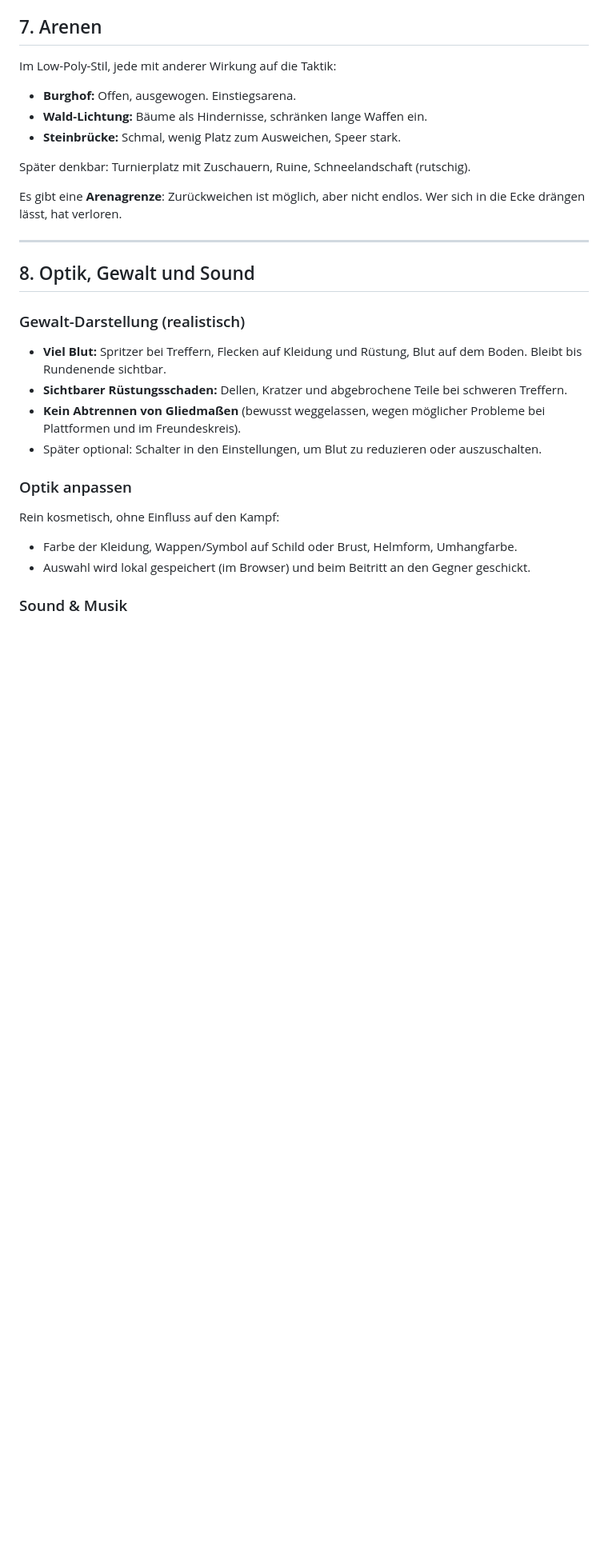
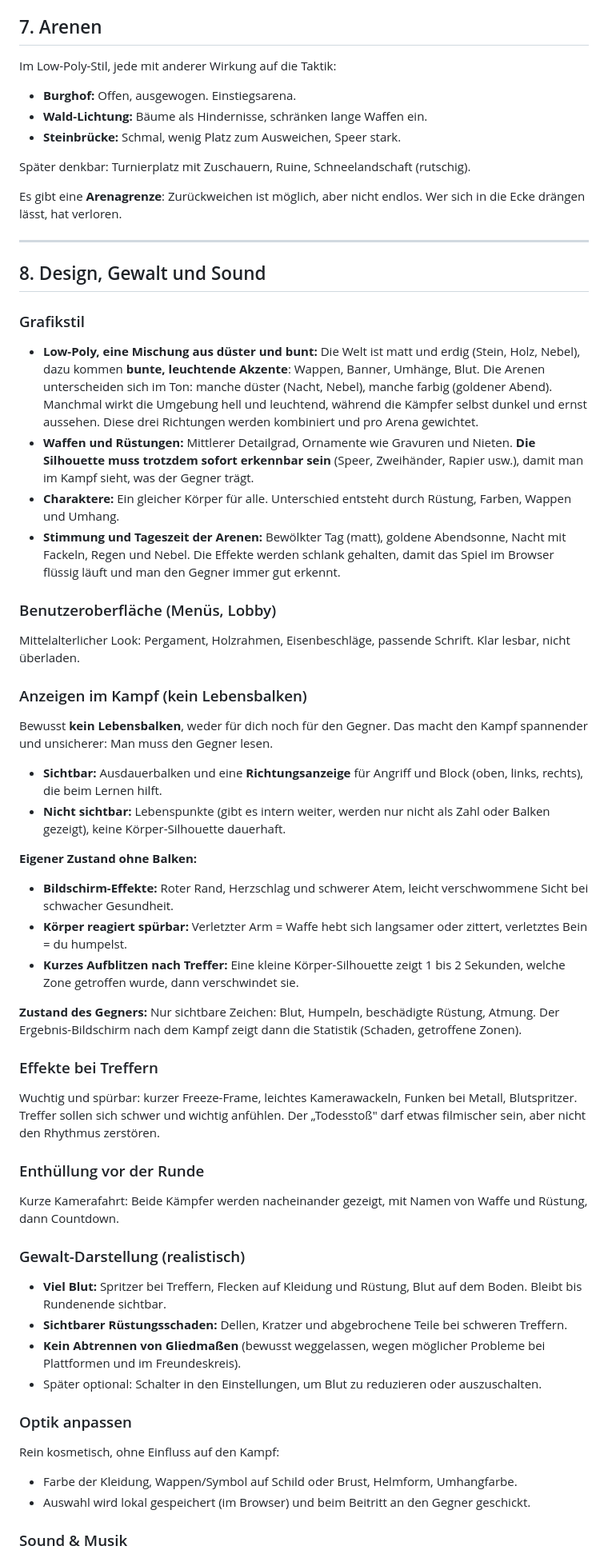
Before and after one commit to ImbA07/1on1, a Markdown page: KONZEPT.md, the part around one of its changes. Shown at 80% size. GitHub-like rendering; blank space fills up the shorter version.

Commit message:
Add design and graphics decisions, no health bar HUD
Co-Authored-By: Claude Sonnet 5.5 <noreply@anthropic.com>
Claude-Session: https://claude.ai/code/session_014UWF37CgGmotQE3XwfzMxd

```diff
--- a/KONZEPT.md
+++ b/KONZEPT.md
@@ -209,7 +211,35 @@ Es gibt eine **Arenagrenze**: Zurückweichen ist möglich, aber nicht endlos. We
 
 ---
 
-## 8. Optik, Gewalt und Sound
+## 8. Design, Gewalt und Sound
+
+### Grafikstil
+- **Low-Poly, eine Mischung aus düster und bunt:** Die Welt ist matt und erdig (Stein, Holz, Nebel), dazu kommen **bunte, leuchtende Akzente**: Wappen, Banner, Umhänge, Blut. Die Arenen unterscheiden sich im Ton: manche düster (Nacht, Nebel), manche farbig (goldener Abend). Manchmal wirkt die Umgebung hell und leuchtend, während die Kämpfer selbst dunkel und ernst aussehen. Diese drei Richtungen werden kombiniert und pro Arena gewichtet.
+- **Waffen und Rüstungen:** Mittlerer Detailgrad, Ornamente wie Gravuren und Nieten. **Die Silhouette muss trotzdem sofort erkennbar sein** (Speer, Zweihänder, Rapier usw.), damit man im Kampf sieht, was der Gegner trägt.
+- **Charaktere:** Ein gleicher Körper für alle. Unterschied entsteht durch Rüstung, Farben, Wappen und Umhang.
+- **Stimmung und Tageszeit der Arenen:** Bewölkter Tag (matt), goldene Abendsonne, Nacht mit Fackeln, Regen und Nebel. Die Effekte werden schlank gehalten, damit das Spiel im Browser flüssig läuft und man den Gegner immer gut erkennt.
+
+### Benutzeroberfläche (Menüs, Lobby)
+Mittelalterlicher Look: Pergament, Holzrahmen, Eisenbeschläge, passende Schrift. Klar lesbar, nicht überladen.
+
+### Anzeigen im Kampf (kein Lebensbalken)
+Bewusst **kein Lebensbalken**, weder für dich noch für den Gegner. Das macht den Kampf spannender und unsicherer: Man muss den Gegner lesen.
+
+- **Sichtbar:** Ausdauerbalken und eine **Richtungsanzeige** für Angriff und Block (oben, links, rechts), die beim Lernen hilft.
+- **Nicht sichtbar:** Lebenspunkte (gibt es intern weiter, werden nur nicht als Zahl oder Balken gezeigt), keine Körper-Silhouette dauerhaft.
+
+**Eigener Zustand ohne Balken:**
+- **Bildschirm-Effekte:** Roter Rand, Herzschlag und schwerer Atem, leicht verschwommene Sicht bei schwacher Gesundheit.
+- **Körper reagiert spürbar:** Verletzter Arm = Waffe hebt sich langsamer oder zittert, verletztes Bein = du humpelst.
+- **Kurzes Aufblitzen nach Treffer:** Eine kleine Körper-Silhouette zeigt 1 bis 2 Sekunden, welche Zone getroffen wurde, dann verschwindet sie.
+
+**Zustand des Gegners:** Nur sichtbare Zeichen: Blut, Humpeln, beschädigte Rüstung, Atmung. Der Ergebnis-Bildschirm nach dem Kampf zeigt dann die Statistik (Schaden, getroffene Zonen).
+
+### Effekte bei Treffern
+Wuchtig und spürbar: kurzer Freeze-Frame, leichtes Kamerawackeln, Funken bei Metall, Blutspritzer. Treffer sollen sich schwer und wichtig anfühlen. Der „Todesstoß" darf etwas filmischer sein, aber nicht den Rhythmus zerstören.
+
+### Enthüllung vor der Runde
+Kurze Kamerafahrt: Beide Kämpfer werden nacheinander gezeigt, mit Namen von Waffe und Rüstung, dann Countdown.
 
 ### Gewalt-Darstellung (realistisch)
 - **Viel Blut:** Spritzer bei Treffern, Flecken auf Kleidung und Rüstung, Blut auf dem Boden. Bleibt bis Rundenende sichtbar.
```
Also changed, not shown: other parts of KONZEPT.md (+7 -1 lines).
